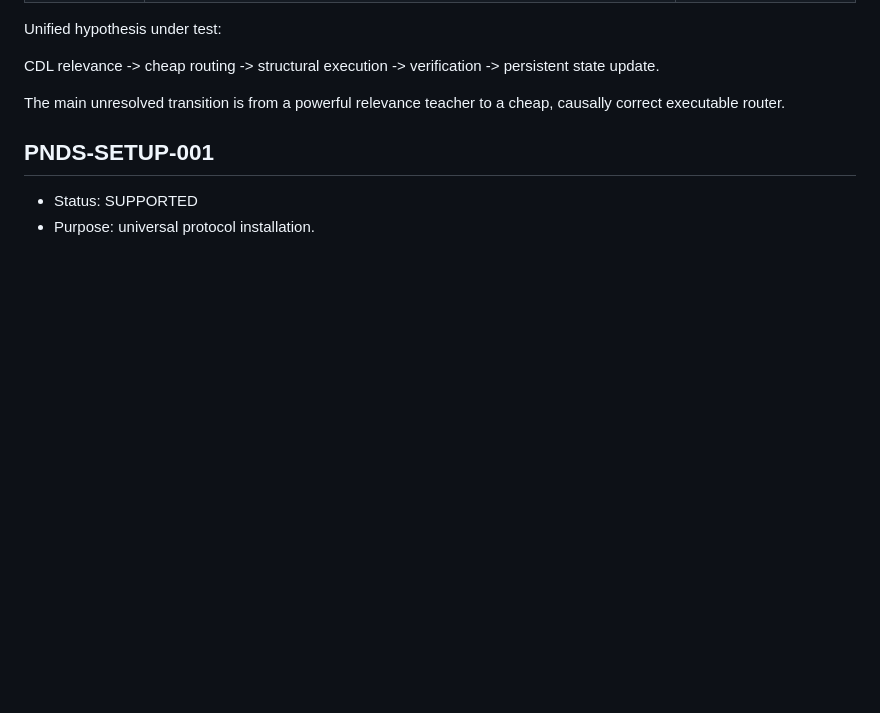
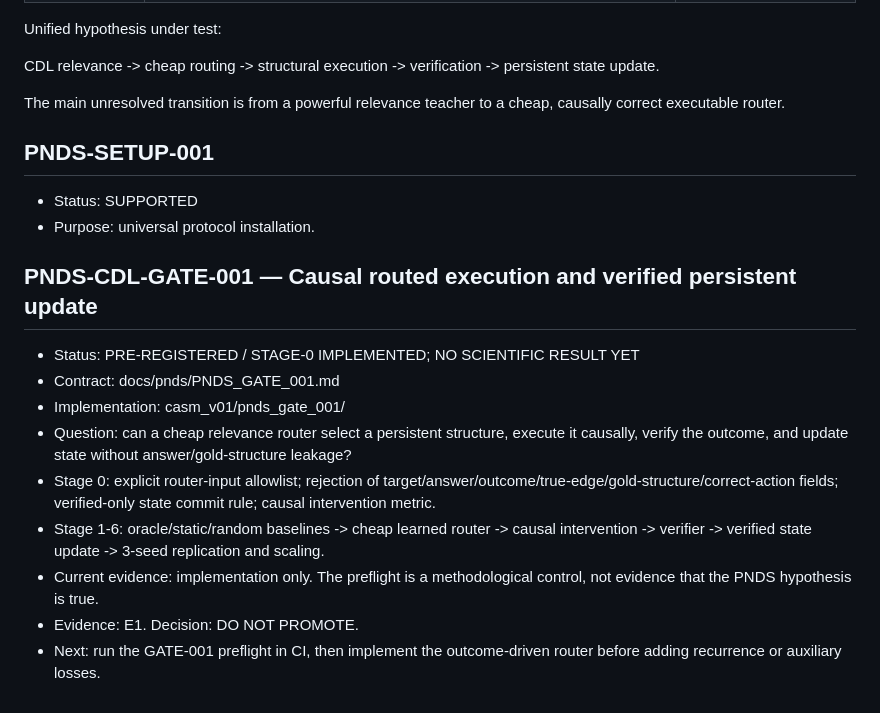
Before and after one commit to FPC-effortless/cdl-attention-experiment, a Markdown page: docs/pnds/RESULTS.md, the part around the change. Rendered like a GitHub page; blank space fills up the shorter version.

Commit message:
docs(pnds): register GATE-001 execution experiment

```diff
--- a/docs/pnds/RESULTS.md
+++ b/docs/pnds/RESULTS.md
@@ -103,3 +103,14 @@ The main unresolved transition is from a powerful relevance teacher to a cheap,
 ## PNDS-SETUP-001
 - Status: SUPPORTED
 - Purpose: universal protocol installation.
+
+## PNDS-CDL-GATE-001 — Causal routed execution and verified persistent update
+- Status: PRE-REGISTERED / STAGE-0 IMPLEMENTED; NO SCIENTIFIC RESULT YET
+- Contract: docs/pnds/PNDS_GATE_001.md
+- Implementation: casm_v01/pnds_gate_001/
+- Question: can a cheap relevance router select a persistent structure, execute it causally, verify the outcome, and update state without answer/gold-structure leakage?
+- Stage 0: explicit router-input allowlist; rejection of target/answer/outcome/true-edge/gold-structure/correct-action fields; verified-only state commit rule; causal intervention metric.
+- Stage 1-6: oracle/static/random baselines -> cheap learned router -> causal intervention -> verifier -> verified state update -> 3-seed replication and scaling.
+- Current evidence: implementation only. The preflight is a methodological control, not evidence that the PNDS hypothesis is true.
+- Evidence: E1. Decision: DO NOT PROMOTE.
+- Next: run the GATE-001 preflight in CI, then implement the outcome-driven router before adding recurrence or auxiliary losses.
```
